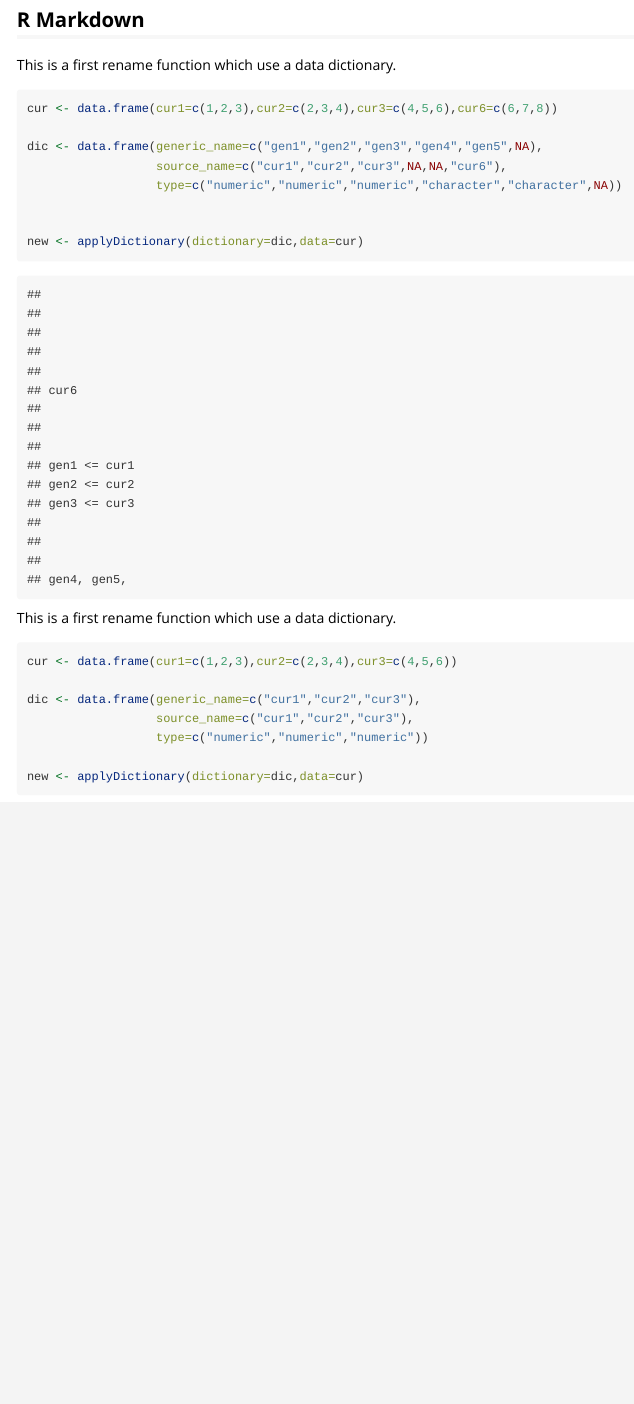
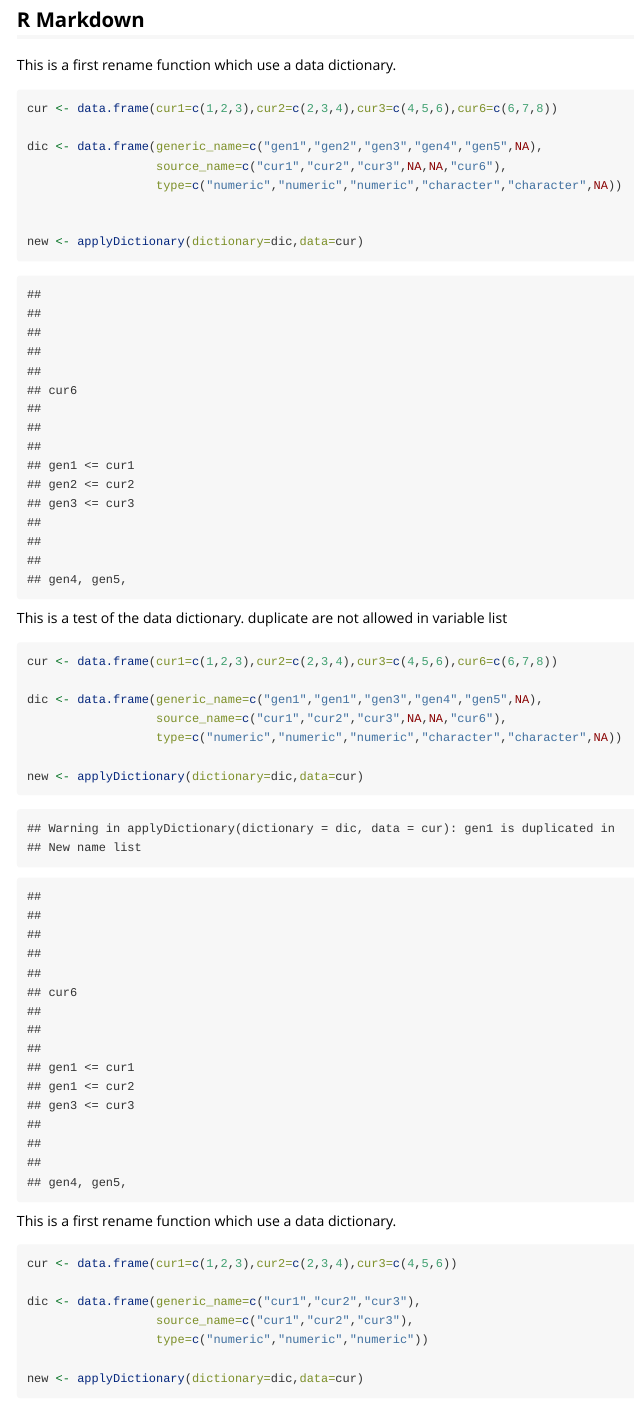
Before and after one commit to Epiconcept-Paris/STRAP-epiuf, an R Markdown document (vignettes/dictionarytools.Rmd): the page in a window 1100 px wide, from 240 px down. Rendered offline with R 4.5, knitr and Pandoc, with nearby package versions; some code elsewhere in the file could not run offline.

Commit message:
check for duplicated variable name added to applyDictionary

````diff
--- a/vignettes/dictionarytools.Rmd
+++ b/vignettes/dictionarytools.Rmd
@@ -28,6 +28,22 @@ dic <- data.frame(generic_name=c("gen1","gen2","gen3","gen4","gen5",NA),
                   source_name=c("cur1","cur2","cur3",NA,NA,"cur6"),
                   type=c("numeric","numeric","numeric","character","character",NA))
 
+
+new <- applyDictionary(dictionary=dic,data=cur)
+
+
+```
+
+
+This is a test of the data dictionary. duplicate are not allowed in variable list
+
+```{r dicodup}
+
+cur <- data.frame(cur1=c(1,2,3),cur2=c(2,3,4),cur3=c(4,5,6),cur6=c(6,7,8))
+
+dic <- data.frame(generic_name=c("gen1","gen1","gen3","gen4","gen5",NA),
+                  source_name=c("cur1","cur2","cur3",NA,NA,"cur6"),
+                  type=c("numeric","numeric","numeric","character","character",NA))
 
 new <- applyDictionary(dictionary=dic,data=cur)
 
````
Also changed, not shown: R/applydictionary.R (+7 -1 lines), 1 other file.
